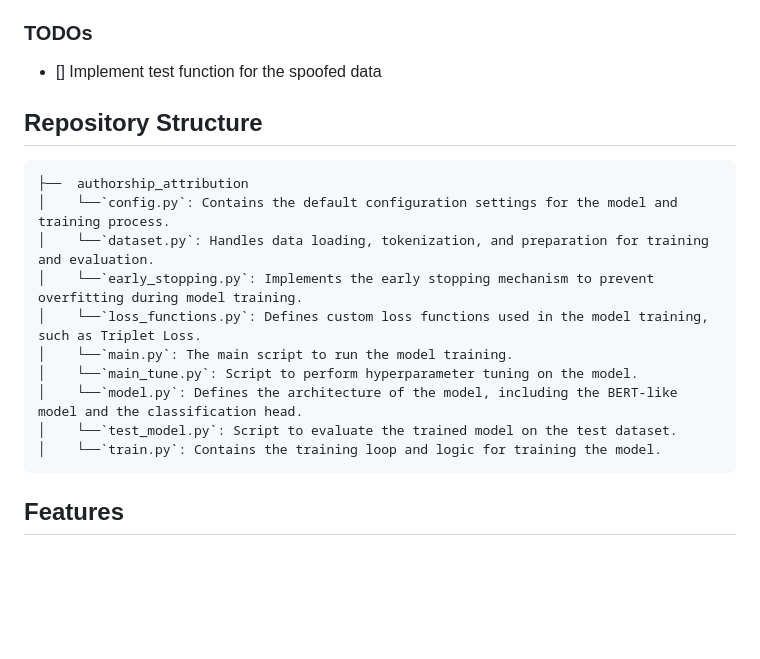
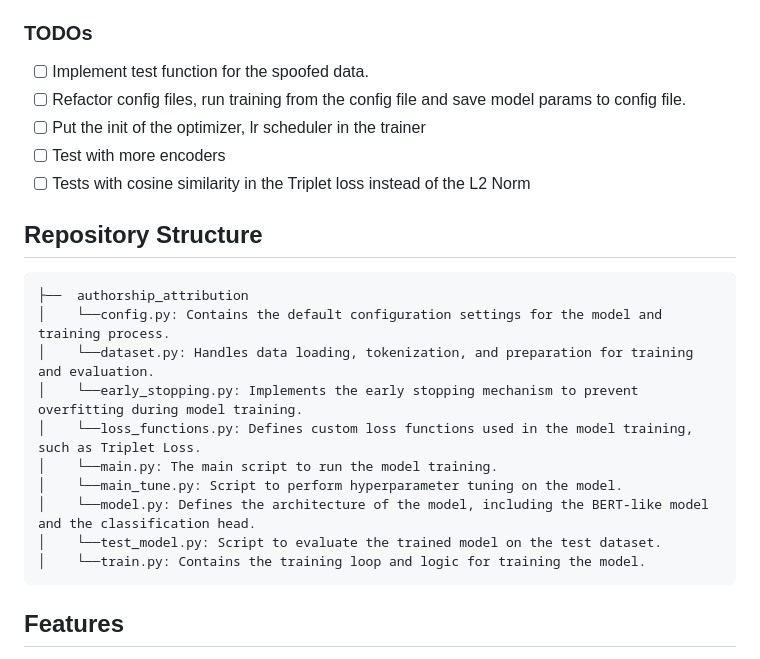
Before and after one commit to niconymanda/DADA, a Markdown page: README.md, the part around the change. Drawn GitHub-style; blank space fills up the shorter version.

Commit message:
Update README.md to include new TODOs

````diff
--- a/README.md
+++ b/README.md
@@ -23,20 +23,24 @@ The dataset used for training and testing is an augmented version of the origina
 This project fine-tunes a BERT-like model to perform authorship classification, using Triplet Loss to enhance separation between author embeddings. A linear classification head is added on top of the model to classify texts based on authorship. The model architecture is flexible and can utilize any Transformer-based model, such as BERT, RoBERTa, or DeBERTa, making it adaptable for various pre-trained encoders. The Triplet Loss setup encourages the model to group embeddings by author, helping improve the accuracy and robustness of author identification.
 ### TODOs
 
-- [] Implement test function for the spoofed data
+- [ ] Implement test function for the spoofed data.
+- [ ] Refactor config files, run training from the config file and save model params to config file.
+- [ ] Put the init of the optimizer, lr scheduler in the trainer
+- [ ] Test with more encoders
+- [ ] Tests with cosine similarity in the Triplet loss instead of the L2 Norm
 
 ## Repository Structure
   ```
  ├──  authorship_attribution
- │    └──`config.py`: Contains the default configuration settings for the model and training process.
- │    └──`dataset.py`: Handles data loading, tokenization, and preparation for training and evaluation.
- │    └──`early_stopping.py`: Implements the early stopping mechanism to prevent overfitting during model training.
- │    └──`loss_functions.py`: Defines custom loss functions used in the model training, such as Triplet Loss.
- │    └──`main.py`: The main script to run the model training.
- │    └──`main_tune.py`: Script to perform hyperparameter tuning on the model.
- │    └──`model.py`: Defines the architecture of the model, including the BERT-like model and the classification head.
- │    └──`test_model.py`: Script to evaluate the trained model on the test dataset.
- │    └──`train.py`: Contains the training loop and logic for training the model.
+ │    └──config.py: Contains the default configuration settings for the model and training process.
+ │    └──dataset.py: Handles data loading, tokenization, and preparation for training and evaluation.
+ │    └──early_stopping.py: Implements the early stopping mechanism to prevent overfitting during model training.
+ │    └──loss_functions.py: Defines custom loss functions used in the model training, such as Triplet Loss.
+ │    └──main.py: The main script to run the model training.
+ │    └──main_tune.py: Script to perform hyperparameter tuning on the model.
+ │    └──model.py: Defines the architecture of the model, including the BERT-like model and the classification head.
+ │    └──test_model.py: Script to evaluate the trained model on the test dataset.
+ │    └──train.py: Contains the training loop and logic for training the model.
   ```
 
 ## Features
````
